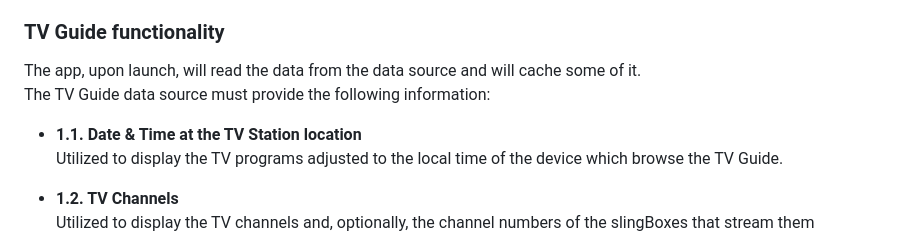
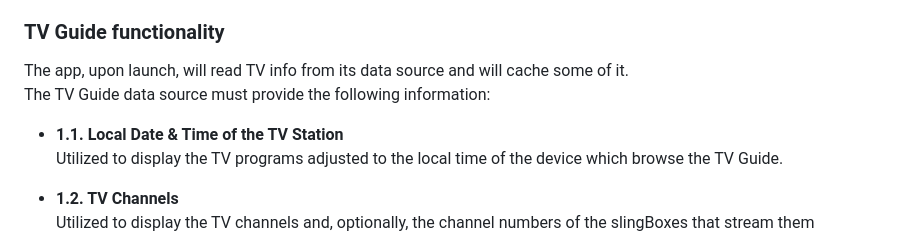
Before and after one commit to bradut/SlingBox-Channel-Changer-TVGuide, a Markdown page: README.md, the part around the change. Drawn GitHub-style.

```diff
--- a/README.md
+++ b/README.md
@@ -143,10 +143,10 @@ the app will use them to change the channels in the SlingBox(es).<br />
 
 ### TV Guide functionality
 
-The app, upon launch, will read the data from the data source and will cache some of it.<br />
+The app, upon launch, will read TV info from its data source and will cache some of it.<br />
 The TV Guide data source must provide the following information:
 
-* **1.1. Date & Time at the TV Station location**<br />
+* **1.1. Local Date & Time of the TV Station**<br />
   Utilized to display the TV programs adjusted to the local time of the device which browse the TV Guide.<br />
 
 
```
